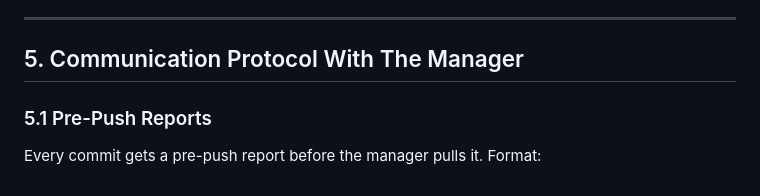
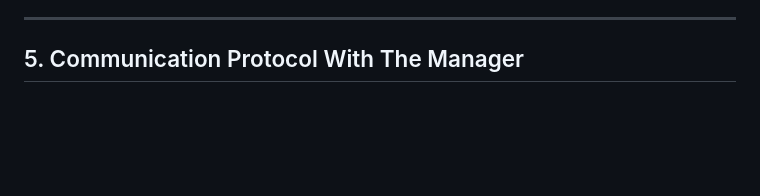
Before and after one commit to Atash3000/pulse-platform, a Markdown page: CLAUDE.md, the part around the change. Rendered like a GitHub page; blank space fills up the shorter version.

Commit message:
updat cloude

```diff
--- a/CLAUDE.md
+++ b/CLAUDE.md
@@ -179,7 +179,3 @@ If Claude is about to change code that looks unusual and there's no decision-log
 ---
 
 ## 5. Communication Protocol With The Manager
-
-### 5.1 Pre-Push Reports
-
-Every commit gets a pre-push report before the manager pulls it. Format:
```
